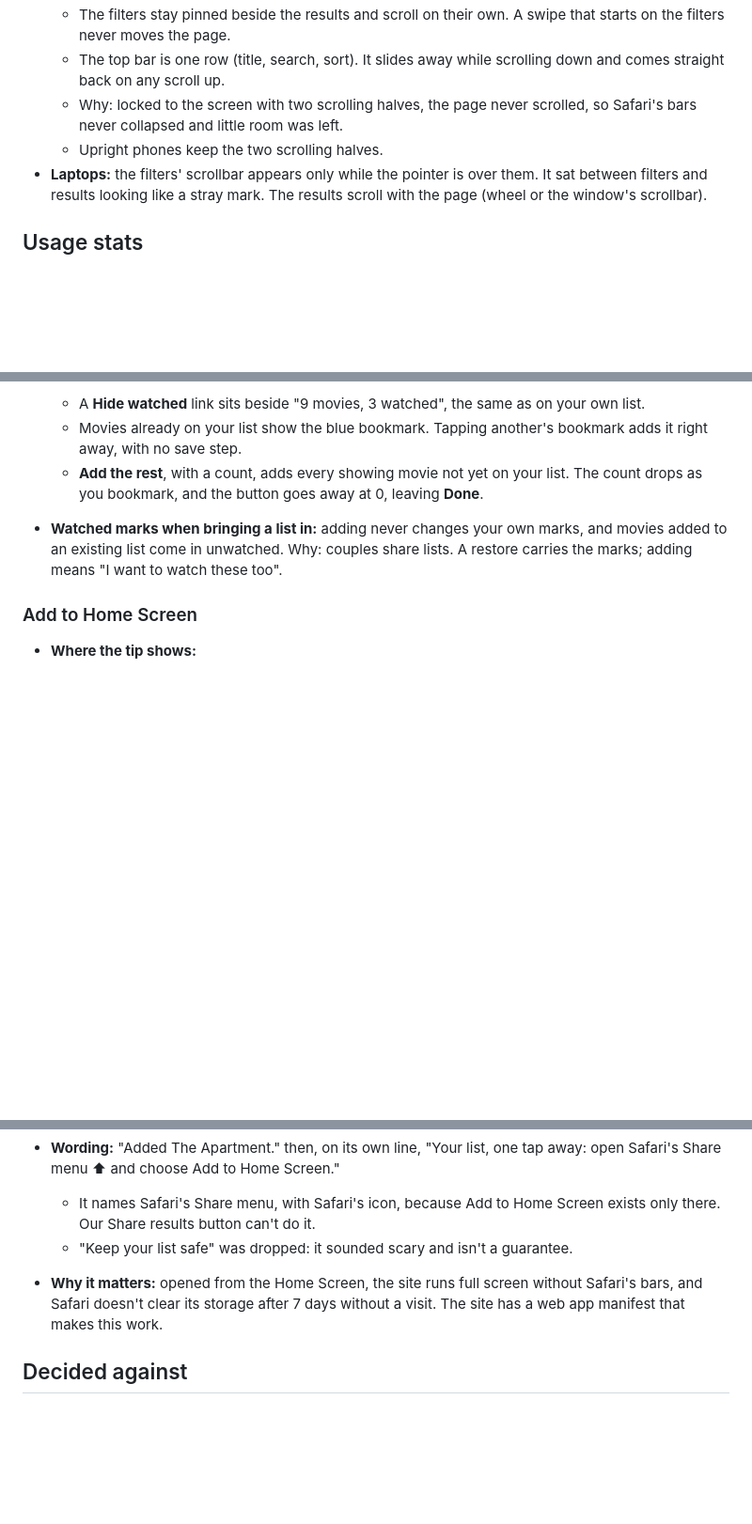
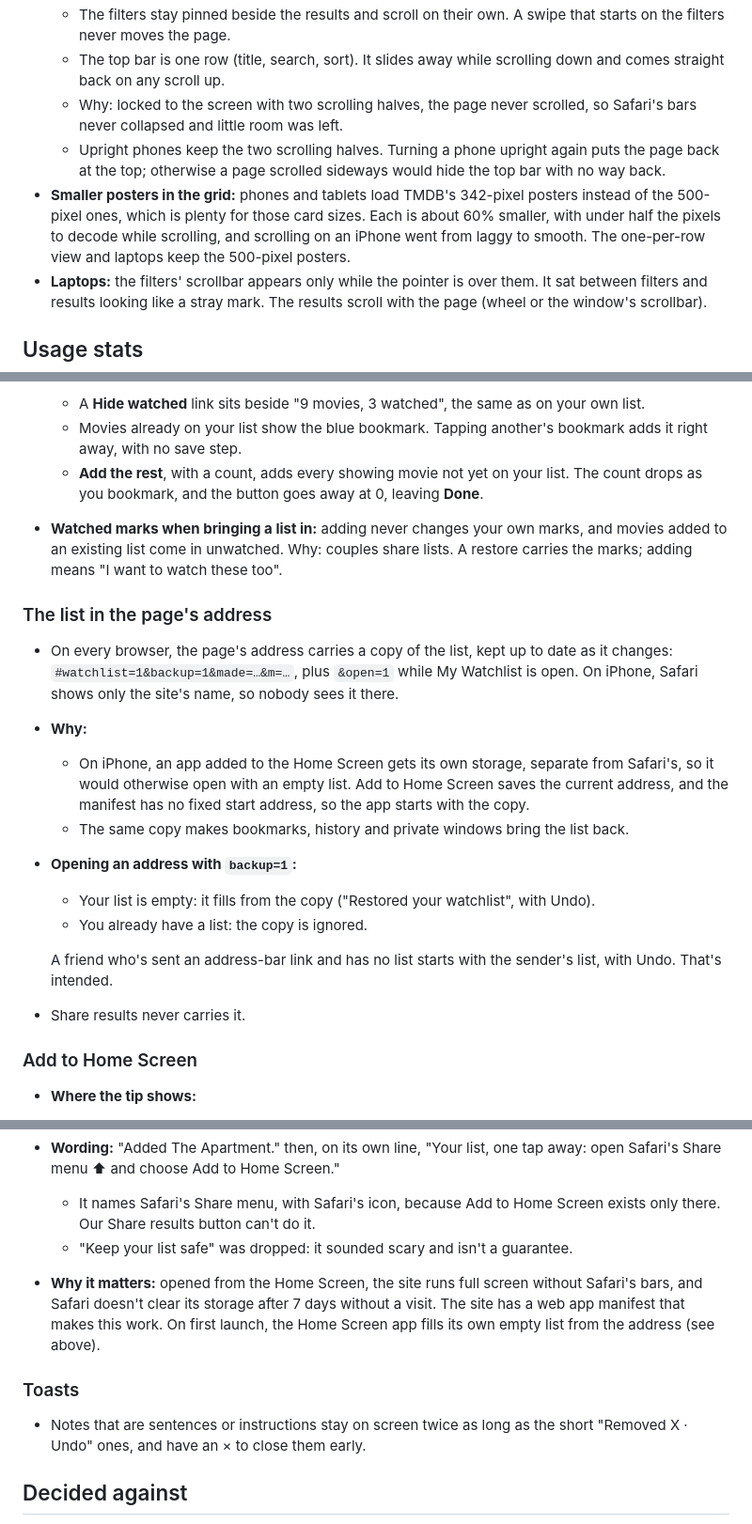
Before and after one commit to brianmcentire/holiday-movie-picker, a Markdown page: DESIGN.md, 3 parts joined by grey strips. Shown at 94% size. Rendered like a GitHub page; blank space fills up the shorter version.

Commit message:
Bring DESIGN.md up to date: posters, the list in the address, toasts and wording
Co-Authored-By: Claude Opus 5.5 <noreply@anthropic.com>

```diff
--- a/DESIGN.md
+++ b/DESIGN.md
@@ -37,7 +38,8 @@ What Season's Screenings settled on, and why where it isn't obvious. Mocks for m
   - The filters stay pinned beside the results and scroll on their own. A swipe that starts on the filters never moves the page.
   - The top bar is one row (title, search, sort). It slides away while scrolling down and comes straight back on any scroll up.
   - Why: locked to the screen with two scrolling halves, the page never scrolled, so Safari's bars never collapsed and little room was left.
-  - Upright phones keep the two scrolling halves.
+  - Upright phones keep the two scrolling halves. Turning a phone upright again puts the page back at the top; otherwise a page scrolled sideways would hide the top bar with no way back.
+- **Smaller posters in the grid:** phones and tablets load TMDB's 342-pixel posters instead of the 500-pixel ones, which is plenty for those card sizes. Each is about 60% smaller, with under half the pixels to decode while scrolling, and scrolling on an iPhone went from laggy to smooth. The one-per-row view and laptops keep the 500-pixel posters.
 - **Laptops:** the filters' scrollbar appears only while the pointer is over them. It sat between filters and results looking like a stray mark. The results scroll with the page (wheel or the window's scrollbar).
 
 ## Usage stats
@@ -121,6 +123,19 @@ What Season's Screenings settled on, and why where it isn't obvious. Mocks for m
   - **Add the rest**, with a count, adds every showing movie not yet on your list. The count drops as you bookmark, and the button goes away at 0, leaving **Done**.
 - **Watched marks when bringing a list in:** adding never changes your own marks, and movies added to an existing list come in unwatched. Why: couples share lists. A restore carries the marks; adding means "I want to watch these too".
 
+### The list in the page's address
+
+- On every browser, the page's address carries a copy of the list, kept up to date as it changes: `#watchlist=1&backup=1&made=…&m=…`, plus `&open=1` while My Watchlist is open. On iPhone, Safari shows only the site's name, so nobody sees it there.
+- **Why:**
+  - On iPhone, an app added to the Home Screen gets its own storage, separate from Safari's, so it would otherwise open with an empty list. Add to Home Screen saves the current address, and the manifest has no fixed start address, so the app starts with the copy.
+  - The same copy makes bookmarks, history and private windows bring the list back.
+- **Opening an address with `backup=1`:**
+  - Your list is empty: it fills from the copy ("Restored your watchlist", with Undo).
+  - You already have a list: the copy is ignored.
+
+  A friend who's sent an address-bar link and has no list starts with the sender's list, with Undo. That's intended.
+- Share results never carries it.
+
 ### Add to Home Screen
 
 - **Where the tip shows:**
@@ -131,7 +146,11 @@ What Season's Screenings settled on, and why where it isn't obvious. Mocks for m
 - **Wording:** "Added The Apartment." then, on its own line, "Your list, one tap away: open Safari's Share menu ⬆ and choose Add to Home Screen."
   - It names Safari's Share menu, with Safari's icon, because Add to Home Screen exists only there. Our Share results button can't do it.
   - "Keep your list safe" was dropped: it sounded scary and isn't a guarantee.
-- **Why it matters:** opened from the Home Screen, the site runs full screen without Safari's bars, and Safari doesn't clear its storage after 7 days without a visit. The site has a web app manifest that makes this work.
+- **Why it matters:** opened from the Home Screen, the site runs full screen without Safari's bars, and Safari doesn't clear its storage after 7 days without a visit. The site has a web app manifest that makes this work. On first launch, the Home Screen app fills its own empty list from the address (see above).
+
+### Toasts
+
+- Notes that are sentences or instructions stay on screen twice as long as the short "Removed X · Undo" ones, and have an × to close them early.
 
 ## Decided against
 
```
Also changed, not shown: other parts of DESIGN.md (+3 -2 lines).
